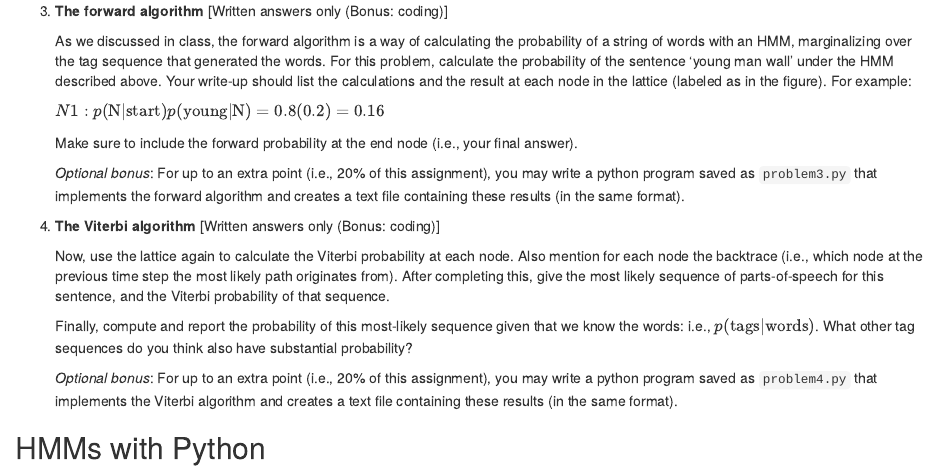
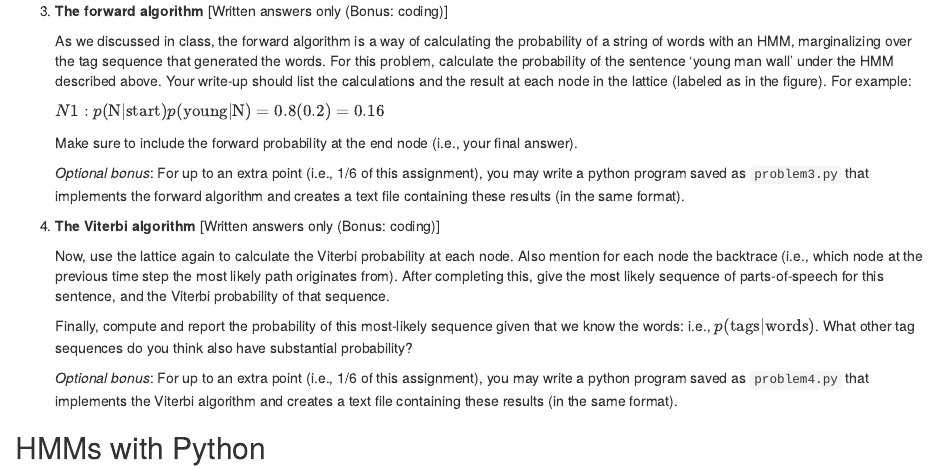
Before and after one commit to kbicknell/ling334spring2016, an R Markdown document (hw/hw3.Rmd): the page in a window 1100 px wide, from 2860 px down. The pictures show the output file hw/hw3.html that the author committed with the source, opened offline.

Commit message:
fix math

```diff
--- a/hw/hw3.Rmd
+++ b/hw/hw3.Rmd
@@ -109,7 +109,7 @@ For the next two questions, consider the following Viterbi/forward algorithm lat
 
     Make sure to include the forward probability at the end node (i.e., your final answer).
 
-    _Optional bonus_: For up to an extra point (i.e., 20\% of this assignment), you may write a python program saved as `problem3.py` that implements the forward algorithm and creates a text file containing these results (in the same format).
+    _Optional bonus_: For up to an extra point (i.e., 1/6 of this assignment), you may write a python program saved as `problem3.py` that implements the forward algorithm and creates a text file containing these results (in the same format).
 
 4. **The Viterbi algorithm** [Written answers only (Bonus: coding)]
 
@@ -117,7 +117,7 @@ For the next two questions, consider the following Viterbi/forward algorithm lat
 
     Finally, compute and report the probability of this most-likely sequence given that we know the words: i.e., $p(\mbox{tags}|\mbox{words})$. What other tag sequences do you think also have substantial probability?
 
-      _Optional bonus_: For up to an extra point (i.e., 20\% of this assignment), you may write a python program saved as `problem4.py` that implements the Viterbi algorithm and creates a text file containing these results (in the same format).
+      _Optional bonus_: For up to an extra point (i.e., 1/6 of this assignment), you may write a python program saved as `problem4.py` that implements the Viterbi algorithm and creates a text file containing these results (in the same format).
 
 ## HMMs with Python
 
```
Also changed, not shown: hw/hw3.html.
